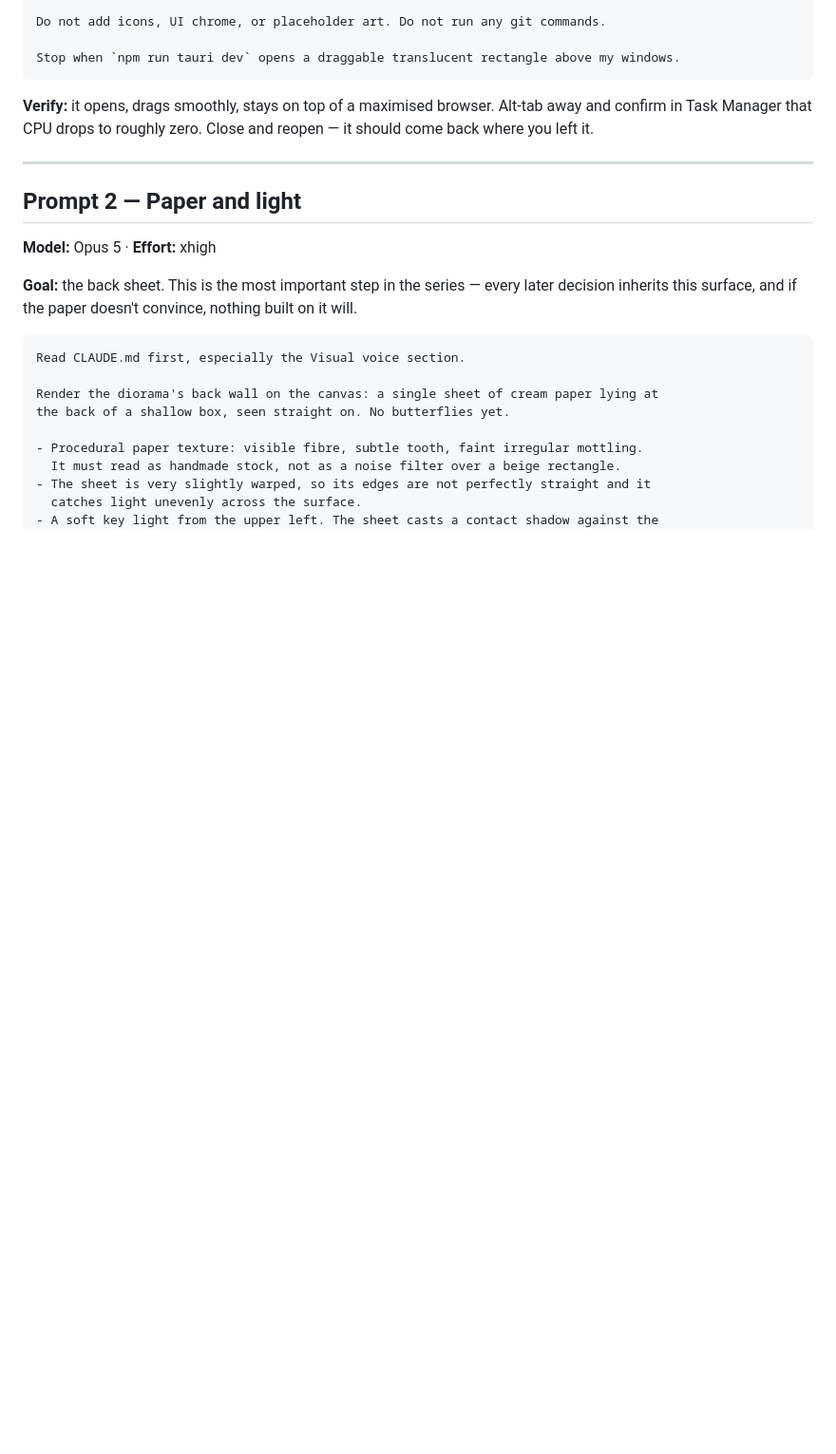
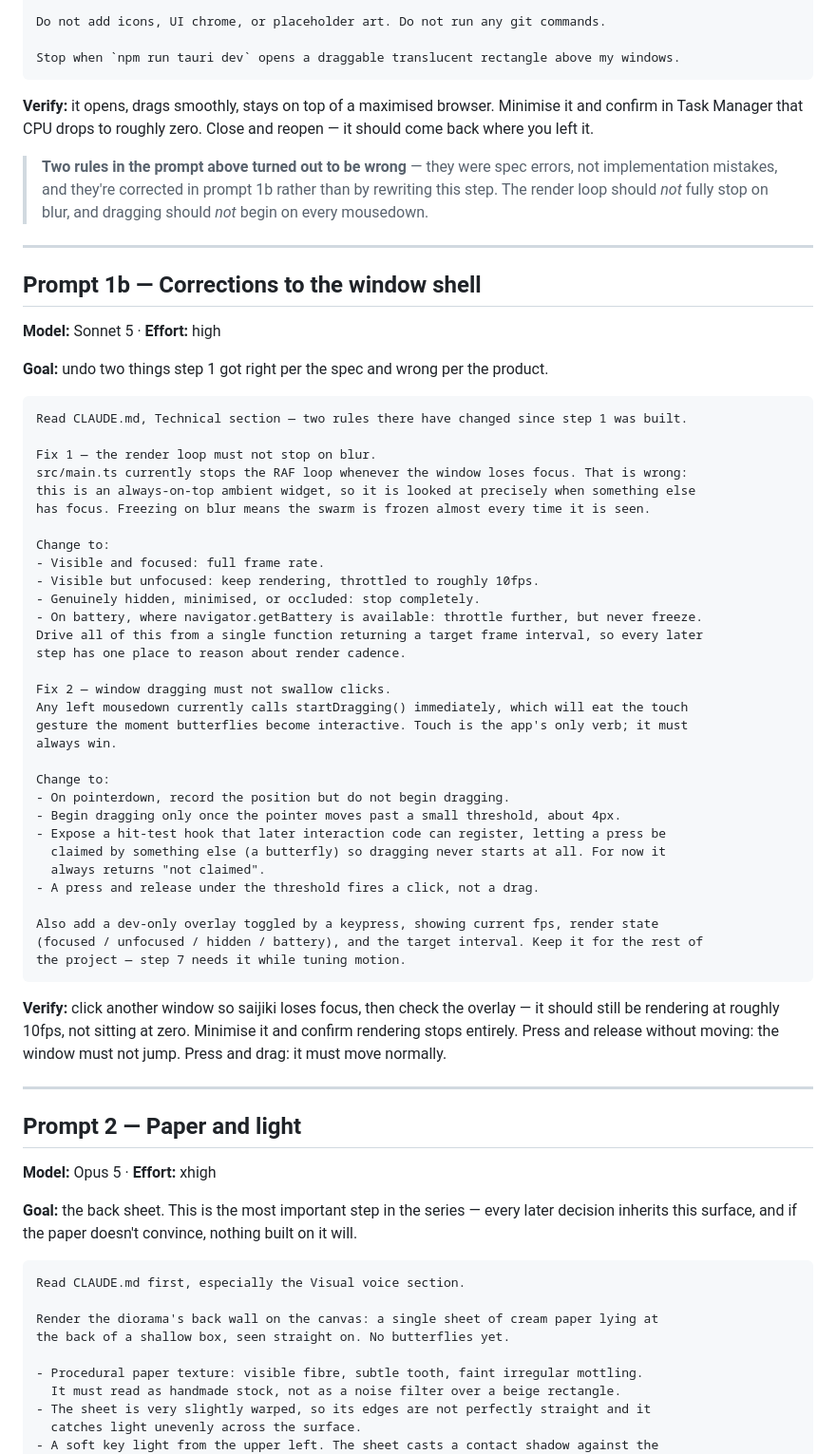
Before and after one commit to qnicondavid/saijiki, a Markdown page: BUILD-PROMPTS.md, the part around the change. Shown at 95% size. Drawn GitHub-style; blank space fills up the shorter version.

Commit message:
docs: keep rendering when unfocused, and never let dragging swallow a touch

````diff
--- a/BUILD-PROMPTS.md
+++ b/BUILD-PROMPTS.md
@@ -75,7 +75,53 @@ Do not add icons, UI chrome, or placeholder art. Do not run any git commands.
 Stop when `npm run tauri dev` opens a draggable translucent rectangle above my windows.
 ```
 
-**Verify:** it opens, drags smoothly, stays on top of a maximised browser. Alt-tab away and confirm in Task Manager that CPU drops to roughly zero. Close and reopen — it should come back where you left it.
+**Verify:** it opens, drags smoothly, stays on top of a maximised browser. Minimise it and confirm in Task Manager that CPU drops to roughly zero. Close and reopen — it should come back where you left it.
+
+> **Two rules in the prompt above turned out to be wrong** — they were spec errors, not implementation mistakes, and they're corrected in prompt 1b rather than by rewriting this step. The render loop should *not* fully stop on blur, and dragging should *not* begin on every mousedown.
+
+---
+
+## Prompt 1b — Corrections to the window shell
+
+**Model:** Sonnet 5 · **Effort:** high
+
+**Goal:** undo two things step 1 got right per the spec and wrong per the product.
+
+```
+Read CLAUDE.md, Technical section — two rules there have changed since step 1 was built.
+
+Fix 1 — the render loop must not stop on blur.
+src/main.ts currently stops the RAF loop whenever the window loses focus. That is wrong:
+this is an always-on-top ambient widget, so it is looked at precisely when something else
+has focus. Freezing on blur means the swarm is frozen almost every time it is seen.
+
+Change to:
+- Visible and focused: full frame rate.
+- Visible but unfocused: keep rendering, throttled to roughly 10fps.
+- Genuinely hidden, minimised, or occluded: stop completely.
+- On battery, where navigator.getBattery is available: throttle further, but never freeze.
+Drive all of this from a single function returning a target frame interval, so every later
+step has one place to reason about render cadence.
+
+Fix 2 — window dragging must not swallow clicks.
+Any left mousedown currently calls startDragging() immediately, which will eat the touch
+gesture the moment butterflies become interactive. Touch is the app's only verb; it must
+always win.
+
+Change to:
+- On pointerdown, record the position but do not begin dragging.
+- Begin dragging only once the pointer moves past a small threshold, about 4px.
+- Expose a hit-test hook that later interaction code can register, letting a press be
+  claimed by something else (a butterfly) so dragging never starts at all. For now it
+  always returns "not claimed".
+- A press and release under the threshold fires a click, not a drag.
+
+Also add a dev-only overlay toggled by a keypress, showing current fps, render state
+(focused / unfocused / hidden / battery), and the target interval. Keep it for the rest of
+the project — step 7 needs it while tuning motion.
+```
+
+**Verify:** click another window so saijiki loses focus, then check the overlay — it should still be rendering at roughly 10fps, not sitting at zero. Minimise it and confirm rendering stops entirely. Press and release without moving: the window must not jump. Press and drag: it must move normally.
 
 ---
 
````
Also changed, not shown: CLAUDE.md (+2 -1 lines).
